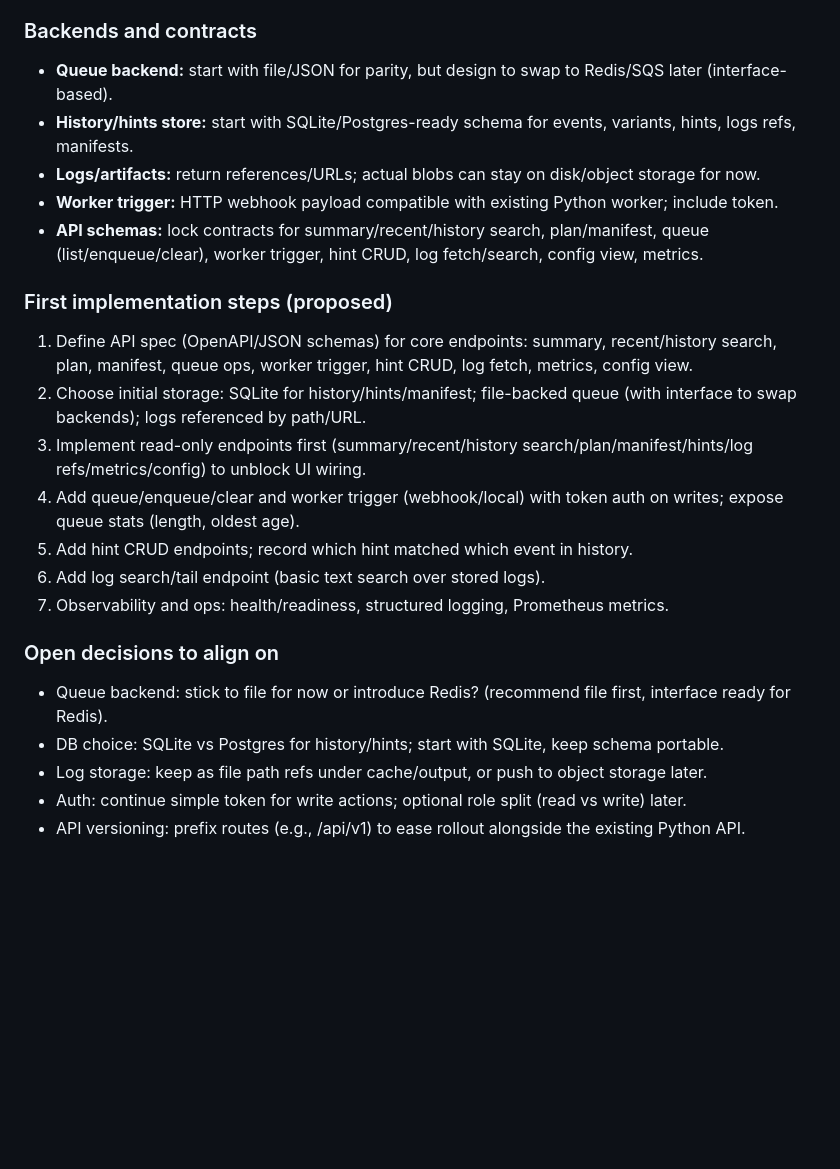
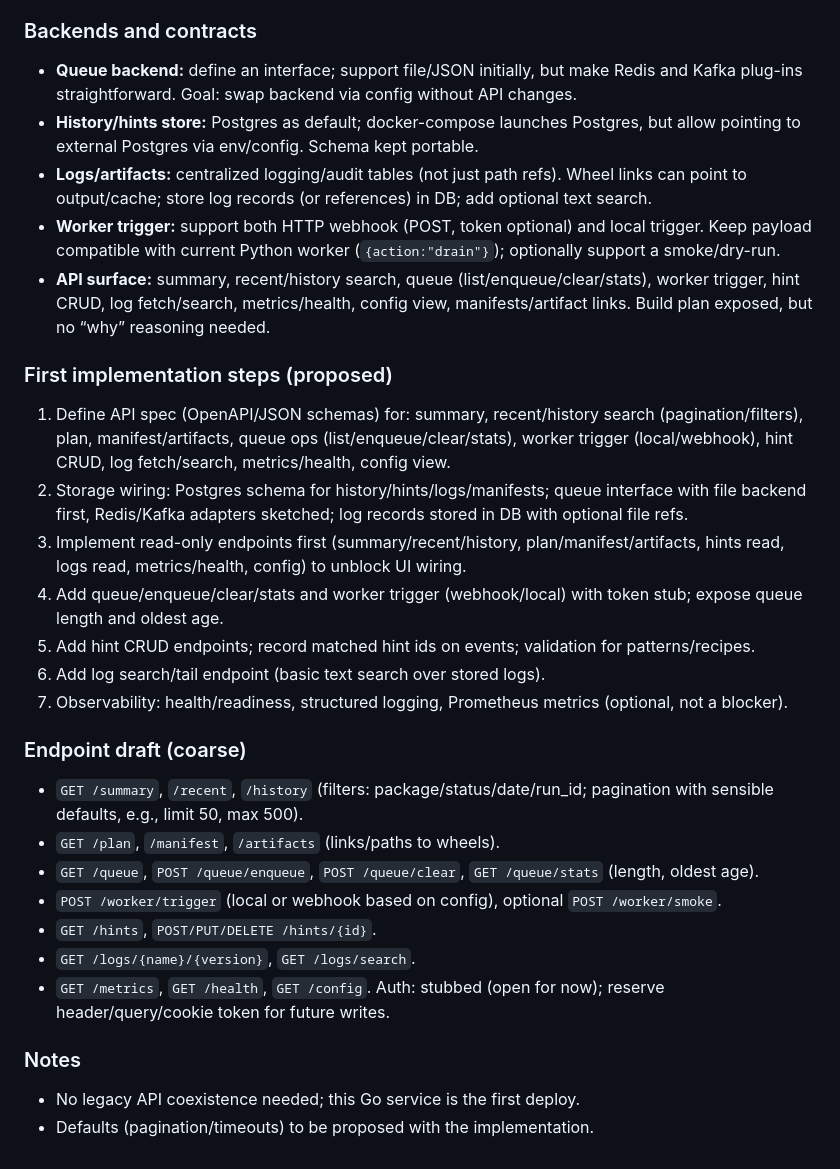
Before and after one commit to k8ika0s/s390x-wheel-refinery, a Markdown page: docs/go-control-plane.md, the part around the change. Drawn GitHub-style; blank space fills up the shorter version.

Commit message:
Expand Go control plane design and endpoint draft

```diff
--- a/docs/go-control-plane.md
+++ b/docs/go-control-plane.md
@@ -11,24 +11,31 @@ We want a fast, scalable API service in Go that acts as the “traffic controlle
 - Config surfacing: show current strategy (pinned/upgrade), target Python/platform, index settings, environment info.
 
 ### Backends and contracts
-- **Queue backend:** start with file/JSON for parity, but design to swap to Redis/SQS later (interface-based).
-- **History/hints store:** start with SQLite/Postgres-ready schema for events, variants, hints, logs refs, manifests.
-- **Logs/artifacts:** return references/URLs; actual blobs can stay on disk/object storage for now.
-- **Worker trigger:** HTTP webhook payload compatible with existing Python worker; include token.
-- **API schemas:** lock contracts for summary/recent/history search, plan/manifest, queue (list/enqueue/clear), worker trigger, hint CRUD, log fetch/search, config view, metrics.
+- **Queue backend:** define an interface; support file/JSON initially, but make Redis and Kafka plug-ins straightforward. Goal: swap backend via config without API changes.
+- **History/hints store:** Postgres as default; docker-compose launches Postgres, but allow pointing to external Postgres via env/config. Schema kept portable.
+- **Logs/artifacts:** centralized logging/audit tables (not just path refs). Wheel links can point to output/cache; store log records (or references) in DB; add optional text search.
+- **Worker trigger:** support both HTTP webhook (POST, token optional) and local trigger. Keep payload compatible with current Python worker (`{action:"drain"}`); optionally support a smoke/dry-run.
+- **API surface:** summary, recent/history search, queue (list/enqueue/clear/stats), worker trigger, hint CRUD, log fetch/search, metrics/health, config view, manifests/artifact links. Build plan exposed, but no “why” reasoning needed.
 
 ### First implementation steps (proposed)
-1) Define API spec (OpenAPI/JSON schemas) for core endpoints: summary, recent/history search, plan, manifest, queue ops, worker trigger, hint CRUD, log fetch, metrics, config view.
-2) Choose initial storage: SQLite for history/hints/manifest; file-backed queue (with interface to swap backends); logs referenced by path/URL.
-3) Implement read-only endpoints first (summary/recent/history search/plan/manifest/hints/log refs/metrics/config) to unblock UI wiring.
-4) Add queue/enqueue/clear and worker trigger (webhook/local) with token auth on writes; expose queue stats (length, oldest age).
-5) Add hint CRUD endpoints; record which hint matched which event in history.
+1) Define API spec (OpenAPI/JSON schemas) for: summary, recent/history search (pagination/filters), plan, manifest/artifacts, queue ops (list/enqueue/clear/stats), worker trigger (local/webhook), hint CRUD, log fetch/search, metrics/health, config view.
+2) Storage wiring: Postgres schema for history/hints/logs/manifests; queue interface with file backend first, Redis/Kafka adapters sketched; log records stored in DB with optional file refs.
+3) Implement read-only endpoints first (summary/recent/history, plan/manifest/artifacts, hints read, logs read, metrics/health, config) to unblock UI wiring.
+4) Add queue/enqueue/clear/stats and worker trigger (webhook/local) with token stub; expose queue length and oldest age.
+5) Add hint CRUD endpoints; record matched hint ids on events; validation for patterns/recipes.
 6) Add log search/tail endpoint (basic text search over stored logs).
-7) Observability and ops: health/readiness, structured logging, Prometheus metrics.
+7) Observability: health/readiness, structured logging, Prometheus metrics (optional, not a blocker).
 
-### Open decisions to align on
-- Queue backend: stick to file for now or introduce Redis? (recommend file first, interface ready for Redis).
-- DB choice: SQLite vs Postgres for history/hints; start with SQLite, keep schema portable.
-- Log storage: keep as file path refs under cache/output, or push to object storage later.
-- Auth: continue simple token for write actions; optional role split (read vs write) later.
-- API versioning: prefix routes (e.g., /api/v1) to ease rollout alongside the existing Python API.
+### Endpoint draft (coarse)
+- `GET /summary`, `/recent`, `/history` (filters: package/status/date/run_id; pagination with sensible defaults, e.g., limit 50, max 500).
+- `GET /plan`, `/manifest`, `/artifacts` (links/paths to wheels).
+- `GET /queue`, `POST /queue/enqueue`, `POST /queue/clear`, `GET /queue/stats` (length, oldest age).
+- `POST /worker/trigger` (local or webhook based on config), optional `POST /worker/smoke`.
+- `GET /hints`, `POST/PUT/DELETE /hints/{id}`.
+- `GET /logs/{name}/{version}`, `GET /logs/search`.
+- `GET /metrics`, `GET /health`, `GET /config`.
+Auth: stubbed (open for now); reserve header/query/cookie token for future writes.
+
+### Notes
+- No legacy API coexistence needed; this Go service is the first deploy.
+- Defaults (pagination/timeouts) to be proposed with the implementation.
```
